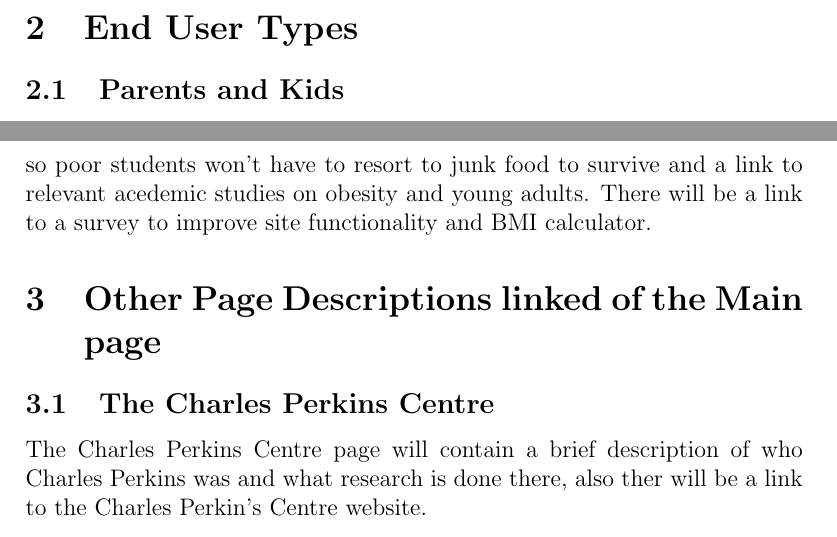
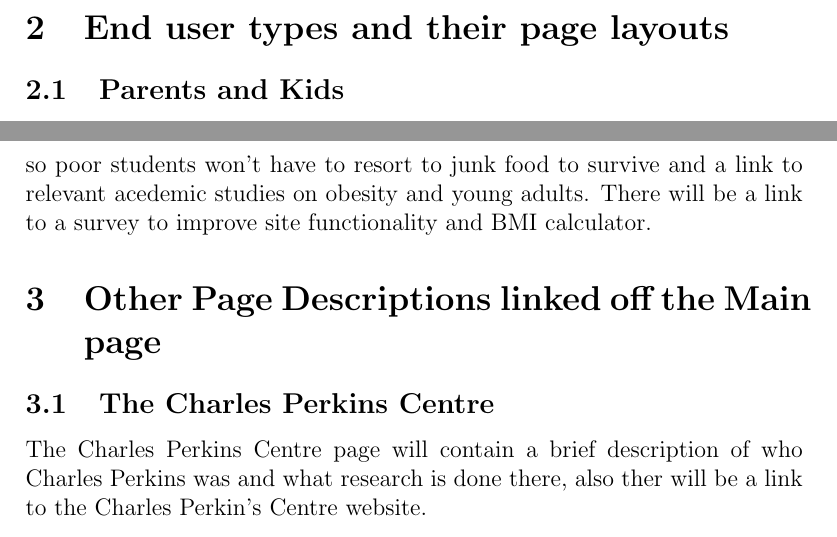
Before and after one commit to SaraLelliott/info1003website, a LaTeX paper (documentation/tex/main_document.tex): two parts of pages 7 and 8 of 12, joined at a grey line, cut at the place of the change. Compiled offline with pdfLaTeX.

```diff
--- a/documentation/tex/main_document.tex
+++ b/documentation/tex/main_document.tex
@@ -103,7 +103,7 @@
 \input{site_map.tex}
 
 %% .. %%
-\section{End User Types}
+\section{End user types and their page layouts}
 \subsection{Parents and Kids}
 
 This page will consist of information on what childhood obesity is and contain statistics on how many Australian children are affected by this disease and other associated health risks. There will be a link to a BMI calculator, quizzes that parents can do with their child, an interactive game called "Eat the Rainbow", which encourages healthy food choices and pictures of physical activities that can be fun to encourage kids to play outside and develop positive habits to help them in later years. There will also be Information on developing healthy meal plans and recipes that cater to gluten free, dairy free, halal, kosher and vegan diets and a survey to ascertain qualitative data about the website.
@@ -119,7 +119,8 @@
 The main body of the University Student page will contain photos of young people outside at the beach, gym and studying. There will be information about why ample sleep and a balance diet is important to maintain health while studying. There will be a link called "Activat8" which will be a list of health/fittness SoCs and campus groups. There will be a link to a customisable progress blog where students can record there meals and cheat days and organise their diet and excercise. There will also be a link budget recipes so poor students won't have to resort to junk food to survive and a link to relevant acedemic studies on obesity and young adults. There will be a link to a survey to improve site functionality and BMI calculator.
 
 %% .. %%
-\section{Other Page Descriptions linked of the Main page}
+\section{Other Page Descriptions linked off the Main page}
+
 \subsection{The Charles Perkins Centre}
 
 The Charles Perkins Centre page will contain a brief description of who Charles Perkins was and what research is done there, also ther will be a link to the Charles Perkin's Centre website.
```
Also changed, not shown: 1 other file.
